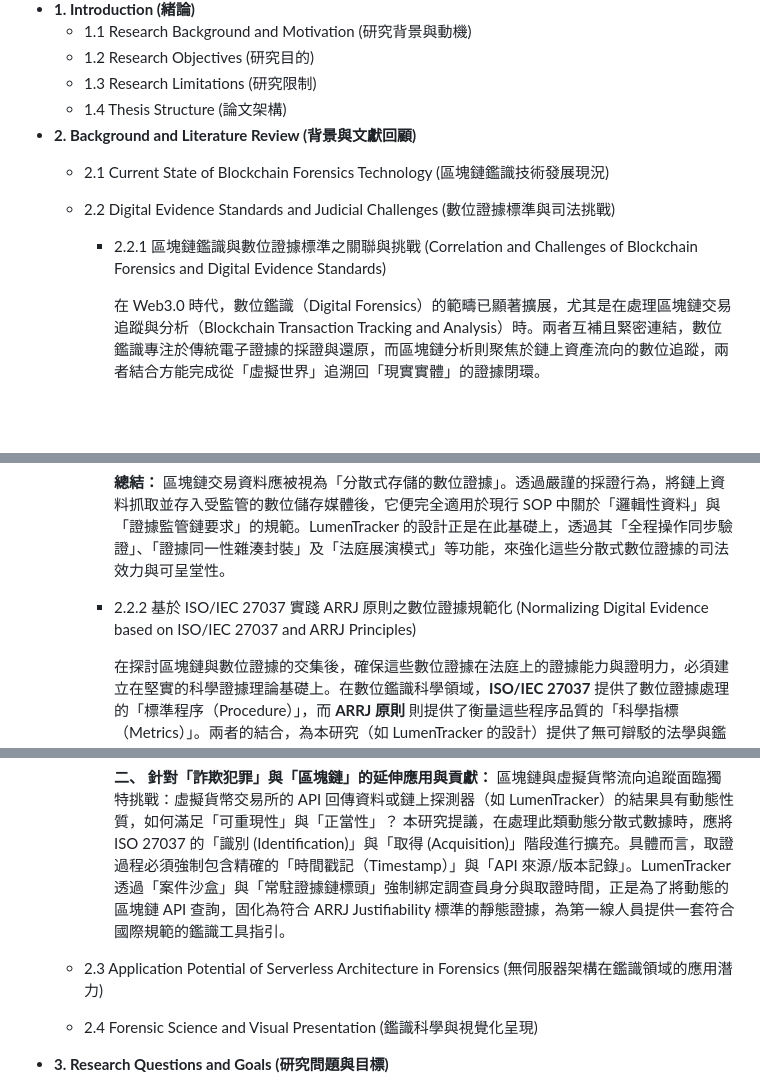
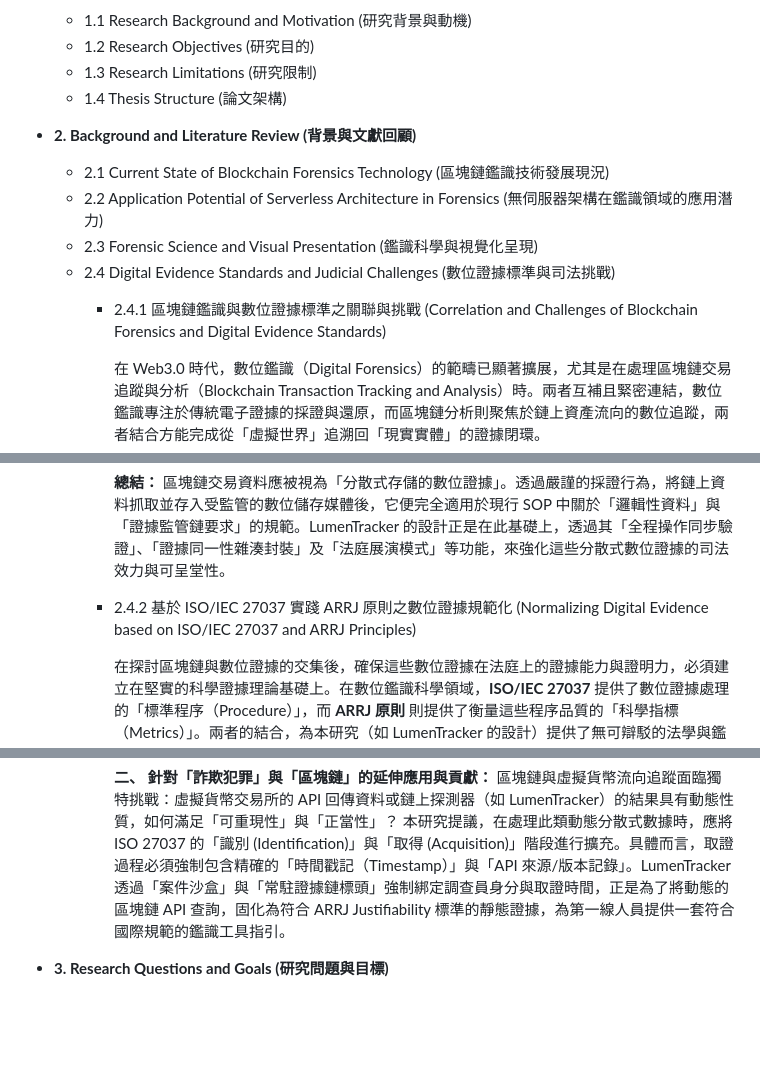
Before and after one commit to deedehsu/LumenTracker, a Markdown page: docs/academic/01_Thesis_Structure_and_Intro.md, 3 parts joined by grey strips. Rendered like a GitHub page; blank space fills up the shorter version.

Commit message:
docs: reorder thesis structure chapters as requested

```diff
--- a/docs/academic/01_Thesis_Structure_and_Intro.md
+++ b/docs/academic/01_Thesis_Structure_and_Intro.md
@@ -16,8 +16,10 @@
     *   1.4 Thesis Structure (論文架構)
 *   **2. Background and Literature Review (背景與文獻回顧)**
     *   2.1 Current State of Blockchain Forensics Technology (區塊鏈鑑識技術發展現況)
-    *   2.2 Digital Evidence Standards and Judicial Challenges (數位證據標準與司法挑戰)
-        *   2.2.1 區塊鏈鑑識與數位證據標準之關聯與挑戰 (Correlation and Challenges of Blockchain Forensics and Digital Evidence Standards)
+    *   2.2 Application Potential of Serverless Architecture in Forensics (無伺服器架構在鑑識領域的應用潛力)
+    *   2.3 Forensic Science and Visual Presentation (鑑識科學與視覺化呈現)
+    *   2.4 Digital Evidence Standards and Judicial Challenges (數位證據標準與司法挑戰)
+        *   2.4.1 區塊鏈鑑識與數位證據標準之關聯與挑戰 (Correlation and Challenges of Blockchain Forensics and Digital Evidence Standards)
 
             在 Web3.0 時代，數位鑑識（Digital Forensics）的範疇已顯著擴展，尤其是在處理區塊鏈交易追蹤與分析（Blockchain Transaction Tracking and Analysis）時。兩者互補且緊密連結，數位鑑識專注於傳統電子證據的採證與還原，而區塊鏈分析則聚焦於鏈上資產流向的數位追蹤，兩者結合方能完成從「虛擬世界」追溯回「現實實體」的證據閉環。
 
@@ -36,7 +38,7 @@
 
             **總結：**
             區塊鏈交易資料應被視為「分散式存儲的數位證據」。透過嚴謹的採證行為，將鏈上資料抓取並存入受監管的數位儲存媒體後，它便完全適用於現行 SOP 中關於「邏輯性資料」與「證據監管鏈要求」的規範。LumenTracker 的設計正是在此基礎上，透過其「全程操作同步驗證」、「證據同一性雜湊封裝」及「法庭展演模式」等功能，來強化這些分散式數位證據的司法效力與可呈堂性。
-        *   2.2.2 基於 ISO/IEC 27037 實踐 ARRJ 原則之數位證據規範化 (Normalizing Digital Evidence based on ISO/IEC 27037 and ARRJ Principles)
+        *   2.4.2 基於 ISO/IEC 27037 實踐 ARRJ 原則之數位證據規範化 (Normalizing Digital Evidence based on ISO/IEC 27037 and ARRJ Principles)
 
             在探討區塊鏈與數位證據的交集後，確保這些數位證據在法庭上的證據能力與證明力，必須建立在堅實的科學證據理論基礎上。在數位鑑識科學領域，**ISO/IEC 27037** 提供了數位證據處理的「標準程序（Procedure）」，而 **ARRJ 原則** 則提供了衡量這些程序品質的「科學指標（Metrics）」。兩者的結合，為本研究（如 LumenTracker 的設計）提供了無可辯駁的法學與鑑識科學基礎。
 
@@ -52,8 +54,6 @@
             區塊鏈與虛擬貨幣流向追蹤面臨獨特挑戰：虛擬貨幣交易所的 API 回傳資料或鏈上探測器（如 LumenTracker）的結果具有動態性質，如何滿足「可重現性」與「正當性」？
             本研究提議，在處理此類動態分散式數據時，應將 ISO 27037 的「識別 (Identification)」與「取得 (Acquisition)」階段進行擴充。具體而言，取證過程必須強制包含精確的「時間戳記（Timestamp）」與「API 來源/版本記錄」。LumenTracker 透過「案件沙盒」與「常駐證據鏈標頭」強制綁定調查員身分與取證時間，正是為了將動態的區塊鏈 API 查詢，固化為符合 ARRJ Justifiability 標準的靜態證據，為第一線人員提供一套符合國際規範的鑑識工具指引。
 
-    *   2.3 Application Potential of Serverless Architecture in Forensics (無伺服器架構在鑑識領域的應用潛力)
-    *   2.4 Forensic Science and Visual Presentation (鑑識科學與視覺化呈現)
 *   **3. Research Questions and Goals (研究問題與目標)**
     *   3.1 Research Questions (研究問題)
     *   3.2 Research Objectives (研究目的)
```
